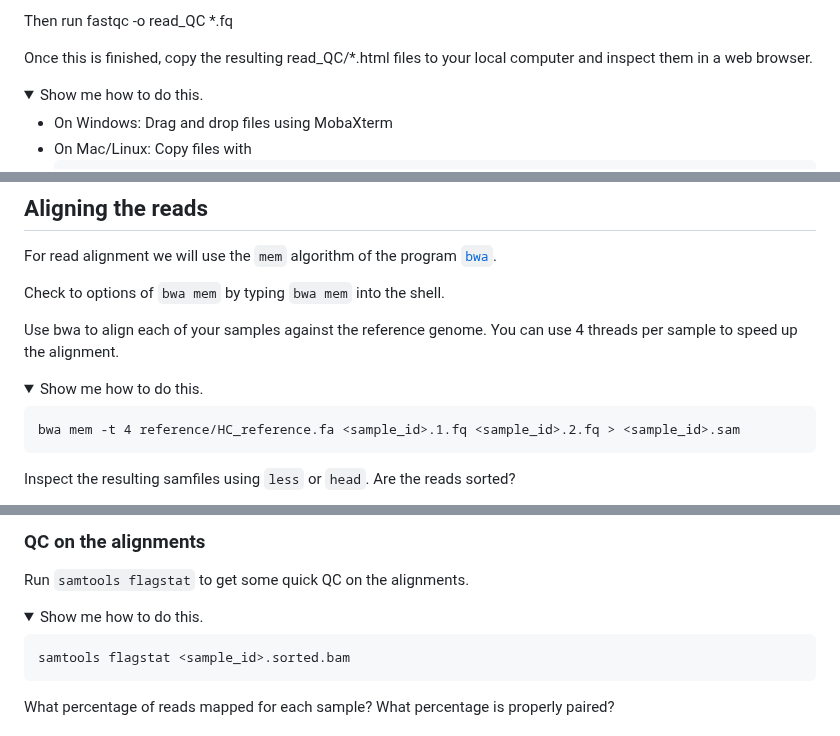
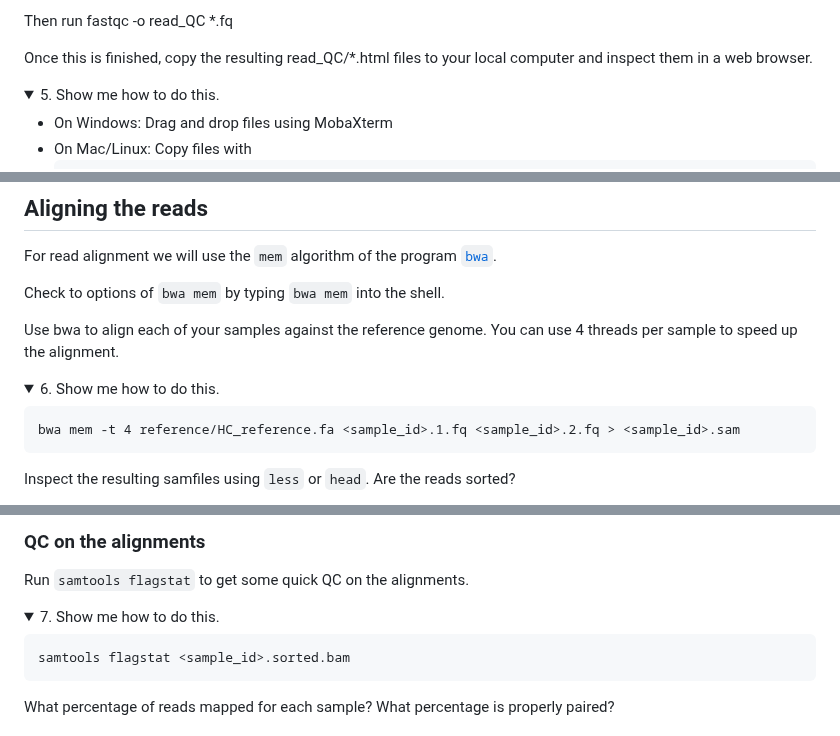
Before and after one commit to feilchenfeldt/Evolutionary_Genomics_Tutorial, a Markdown page: README.md, 3 parts joined by grey strips. Drawn GitHub-style; folded sections open.

```diff
--- a/README.md
+++ b/README.md
@@ -228,7 +228,7 @@ Once this is finished, copy the resulting read_QC/*.html files to your local com
 
 
 <details>
-  <summary>Show me how to do this.</summary>
+  <summary>5. Show me how to do this.</summary>
 
   - On Windows:
     Drag and drop files using MobaXterm
@@ -251,7 +251,7 @@ Check to options of `bwa mem` by typing `bwa mem` into the shell.
 Use bwa to align each of your samples against the reference genome. You can use 4 threads per sample to speed up the alignment.
 
 <details>
-  <summary>Show me how to do this.</summary>
+  <summary>6. Show me how to do this.</summary>
 
     bwa mem -t 4 reference/HC_reference.fa <sample_id>.1.fq <sample_id>.2.fq > <sample_id>.sam
 
@@ -273,7 +273,7 @@ Check that the resulting binary alignment (bam) file is sorted. Note: You cannot
 Run `samtools flagstat` to get some quick QC on the alignments.
 
 <details>
-  <summary>Show me how to do this.</summary>
+  <summary>7. Show me how to do this.</summary>
 
     samtools flagstat <sample_id>.sorted.bam
 
```
Also changed, not shown: other parts of README.md (+7 -7 lines).
